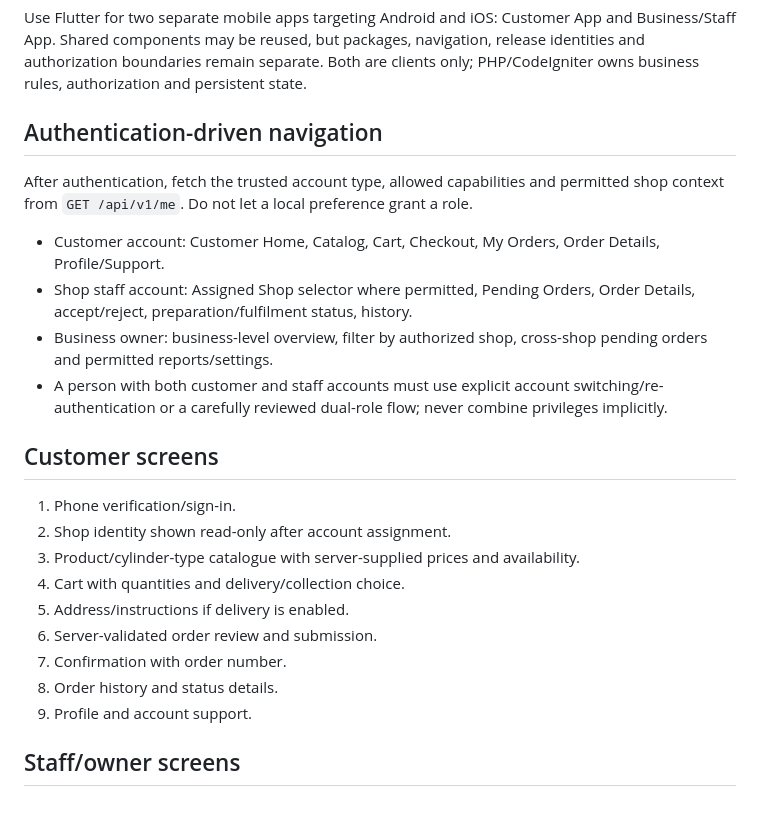
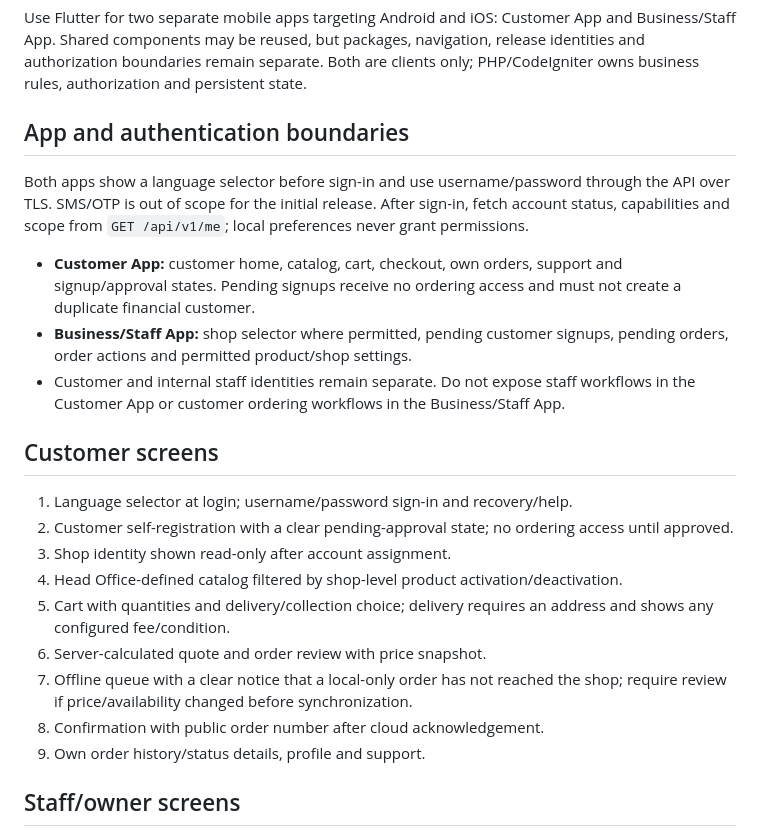
Before and after one commit to Abdulrehman-Malik/LPG2.0, a Markdown page: docs/mobile-multishop/06-flutter-app.md, the part around the change. Rendered like a GitHub page; blank space fills up the shorter version.

Commit message:
docs: update app login and customer onboarding screens

```diff
--- a/docs/mobile-multishop/06-flutter-app.md
+++ b/docs/mobile-multishop/06-flutter-app.md
@@ -4,26 +4,25 @@
 
 Use Flutter for two separate mobile apps targeting Android and iOS: Customer App and Business/Staff App. Shared components may be reused, but packages, navigation, release identities and authorization boundaries remain separate. Both are clients only; PHP/CodeIgniter owns business rules, authorization and persistent state.
 
-## Authentication-driven navigation
+## App and authentication boundaries
 
-After authentication, fetch the trusted account type, allowed capabilities and permitted shop context from `GET /api/v1/me`. Do not let a local preference grant a role.
+Both apps show a language selector before sign-in and use username/password through the API over TLS. SMS/OTP is out of scope for the initial release. After sign-in, fetch account status, capabilities and scope from `GET /api/v1/me`; local preferences never grant permissions.
 
-- Customer account: Customer Home, Catalog, Cart, Checkout, My Orders, Order Details, Profile/Support.
-- Shop staff account: Assigned Shop selector where permitted, Pending Orders, Order Details, accept/reject, preparation/fulfilment status, history.
-- Business owner: business-level overview, filter by authorized shop, cross-shop pending orders and permitted reports/settings.
-- A person with both customer and staff accounts must use explicit account switching/re-authentication or a carefully reviewed dual-role flow; never combine privileges implicitly.
+- **Customer App:** customer home, catalog, cart, checkout, own orders, support and signup/approval states. Pending signups receive no ordering access and must not create a duplicate financial customer.
+- **Business/Staff App:** shop selector where permitted, pending customer signups, pending orders, order actions and permitted product/shop settings.
+- Customer and internal staff identities remain separate. Do not expose staff workflows in the Customer App or customer ordering workflows in the Business/Staff App.
 
 ## Customer screens
 
-1. Phone verification/sign-in.
-2. Shop identity shown read-only after account assignment.
-3. Product/cylinder-type catalogue with server-supplied prices and availability.
-4. Cart with quantities and delivery/collection choice.
-5. Address/instructions if delivery is enabled.
-6. Server-validated order review and submission.
-7. Confirmation with order number.
-8. Order history and status details.
-9. Profile and account support.
+1. Language selector at login; username/password sign-in and recovery/help.
+2. Customer self-registration with a clear pending-approval state; no ordering access until approved.
+3. Shop identity shown read-only after account assignment.
+4. Head Office-defined catalog filtered by shop-level product activation/deactivation.
+5. Cart with quantities and delivery/collection choice; delivery requires an address and shows any configured fee/condition.
+6. Server-calculated quote and order review with price snapshot.
+7. Offline queue with a clear notice that a local-only order has not reached the shop; require review if price/availability changed before synchronization.
+8. Confirmation with public order number after cloud acknowledgement.
+9. Own order history/status details, profile and support.
 
 ## Staff/owner screens
 
```
